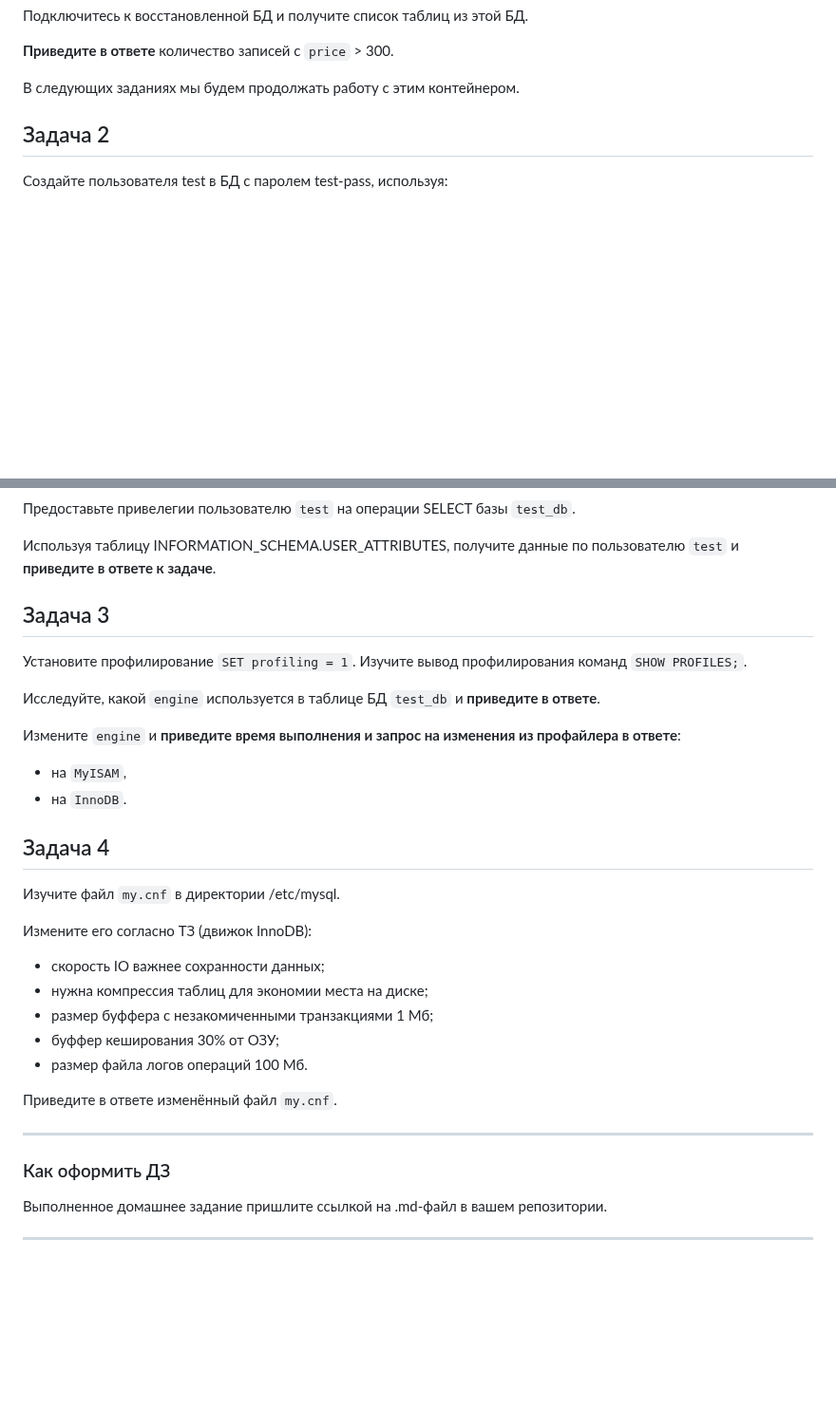
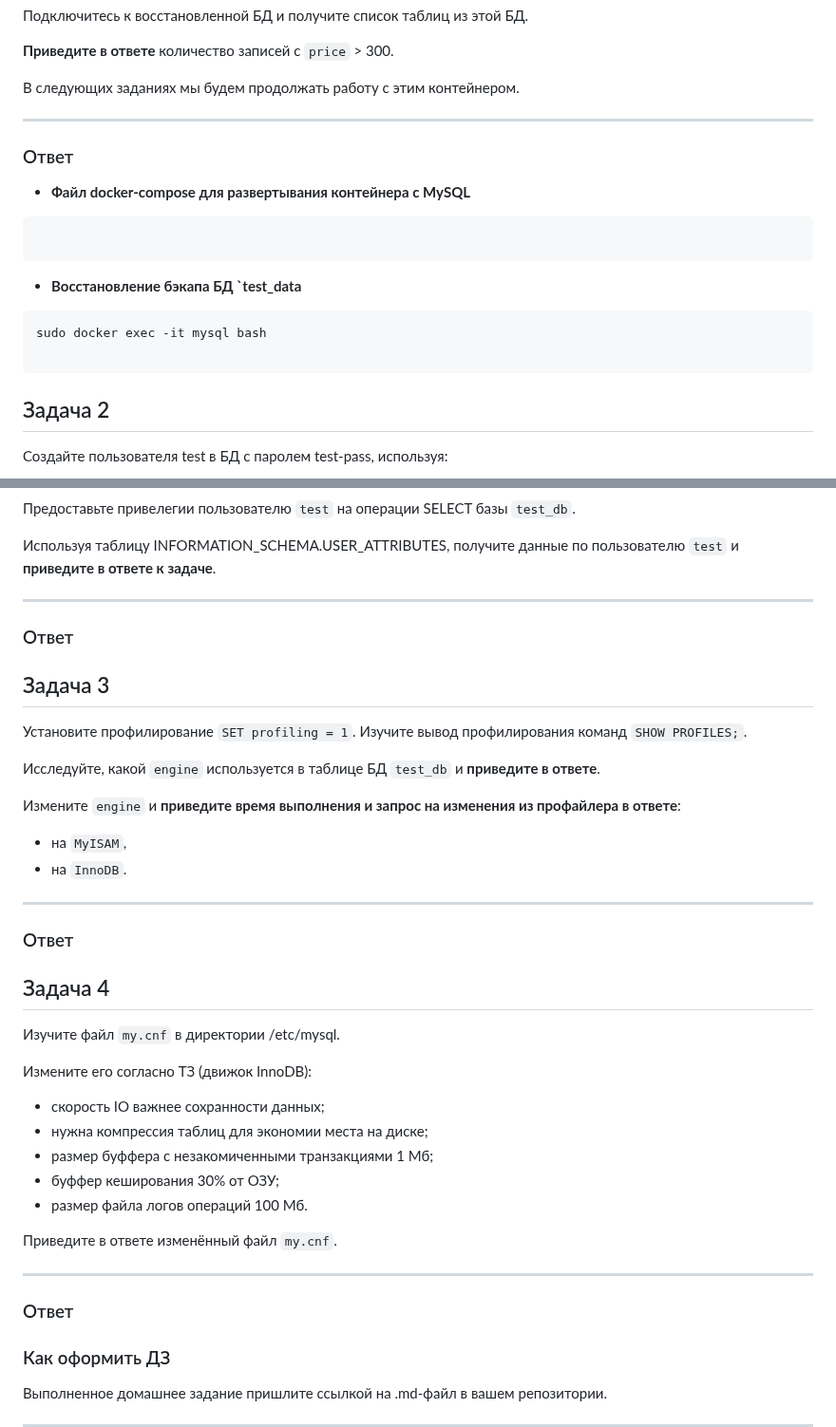
Before and after one commit to filipp761/Netology-DevOps, a Markdown page: 15-03.md, 2 parts joined by grey strips. Shown at 95% size. Drawn GitHub-style; blank space fills up the shorter version.

````diff
--- a/15-03.md
+++ b/15-03.md
@@ -23,6 +23,16 @@
 **Приведите в ответе** количество записей с `price` > 300.
 
 В следующих заданиях мы будем продолжать работу с этим контейнером.
+____
+### Ответ
+* **Файл docker-compose для развертывания контейнера с MySQL**
+```yaml
+```
+* **Восстановление бэкапа БД `test_data**
+```
+sudo docker exec -it mysql bash
+
+```
 
 ## Задача 2
 
@@ -40,6 +50,8 @@
 
 Используя таблицу INFORMATION_SCHEMA.USER_ATTRIBUTES, получите данные по пользователю `test` и
 **приведите в ответе к задаче**.
+____
+### Ответ
 
 ## Задача 3
 
@@ -51,6 +63,8 @@
 Измените `engine` и **приведите время выполнения и запрос на изменения из профайлера в ответе**:
 - на `MyISAM`,
 - на `InnoDB`.
+____
+### Ответ
 
 ## Задача 4
 
@@ -65,8 +79,9 @@
 - размер файла логов операций 100 Мб.
 
 Приведите в ответе изменённый файл `my.cnf`.
+____
+### Ответ
 
----
 
 ### Как оформить ДЗ
 
````
